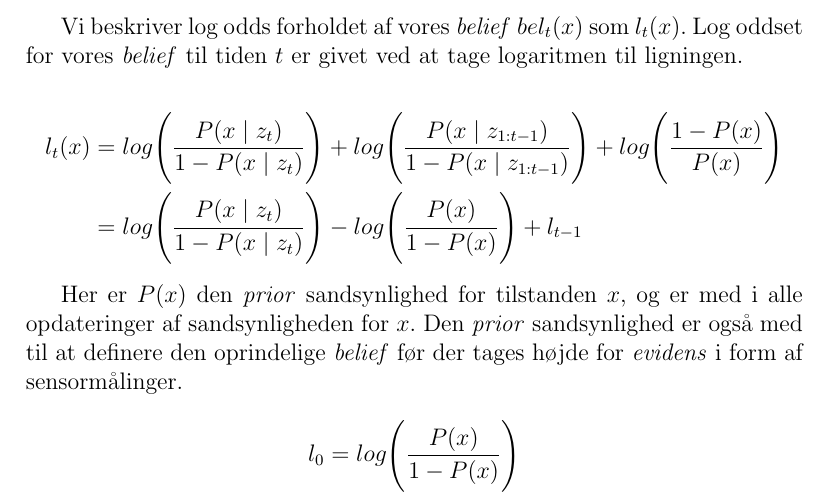
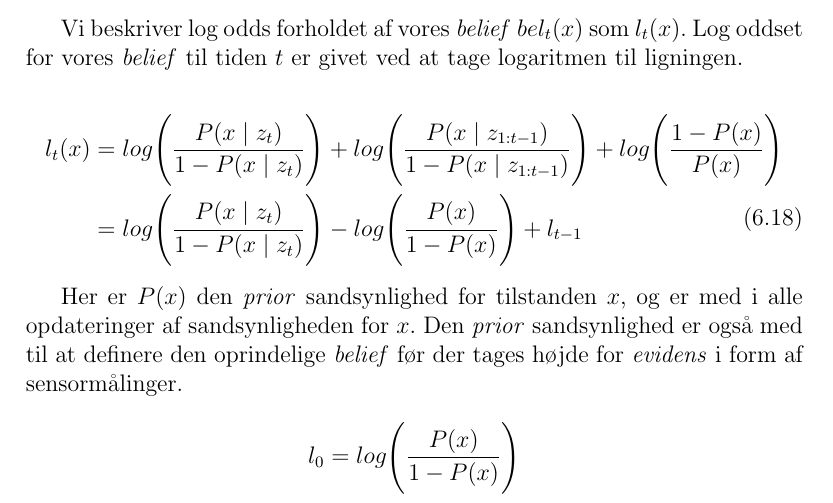
Before and after one commit to Thalmann/sw505-rapport, a LaTeX thesis (main.tex, which reads indhold/sandsynlighedsteori.tex): part of page 54 of 99, cut so that both start at the same text. Compiled offline with pdfLaTeX.

Commit message:
added more equation numbers

```diff
--- a/indhold/sandsynlighedsteori.tex
+++ b/indhold/sandsynlighedsteori.tex
@@ -238,11 +238,13 @@ Ved at dividere de to kan vi eliminere nogle af de sandsynligheder som er svære
 Vi beskriver log odds forholdet af vores \textit{belief} $bel_t(x)$ som $l_t(x)$.
 Log oddset for vores \textit{belief} til tiden $t$ er givet ved at tage logaritmen til ligningen.
 
-\begin{align*}
+\begin{equation}
+\begin{split}
 	l_t(x) &= log\Bigg(\frac{P(x \mid z_t)}{1-P(x \mid z_t)}\Bigg)
 	+ log\Bigg(\frac{P(x \mid z_{1:t-1})}{1-P(x \mid z_{1:t-1})}\Bigg) + log\Bigg(\frac{1-P(x)}{P(x)}\Bigg) \\
 	&= log\Bigg(\frac{P(x \mid z_t)}{1-P(x \mid z_t)}\Bigg) - log\Bigg(\frac{P(x)}{1-P(x)}\Bigg) + l_{t-1}
-\end{align*}
+\end{split}
+\end{equation}
 
 Her er $P(x)$ den \textit{prior} sandsynlighed for tilstanden $x$, og er med i alle opdateringer af
 sandsynligheden for $x$. Den \textit{prior} sandsynlighed er også med til at definere den oprindelige
```
